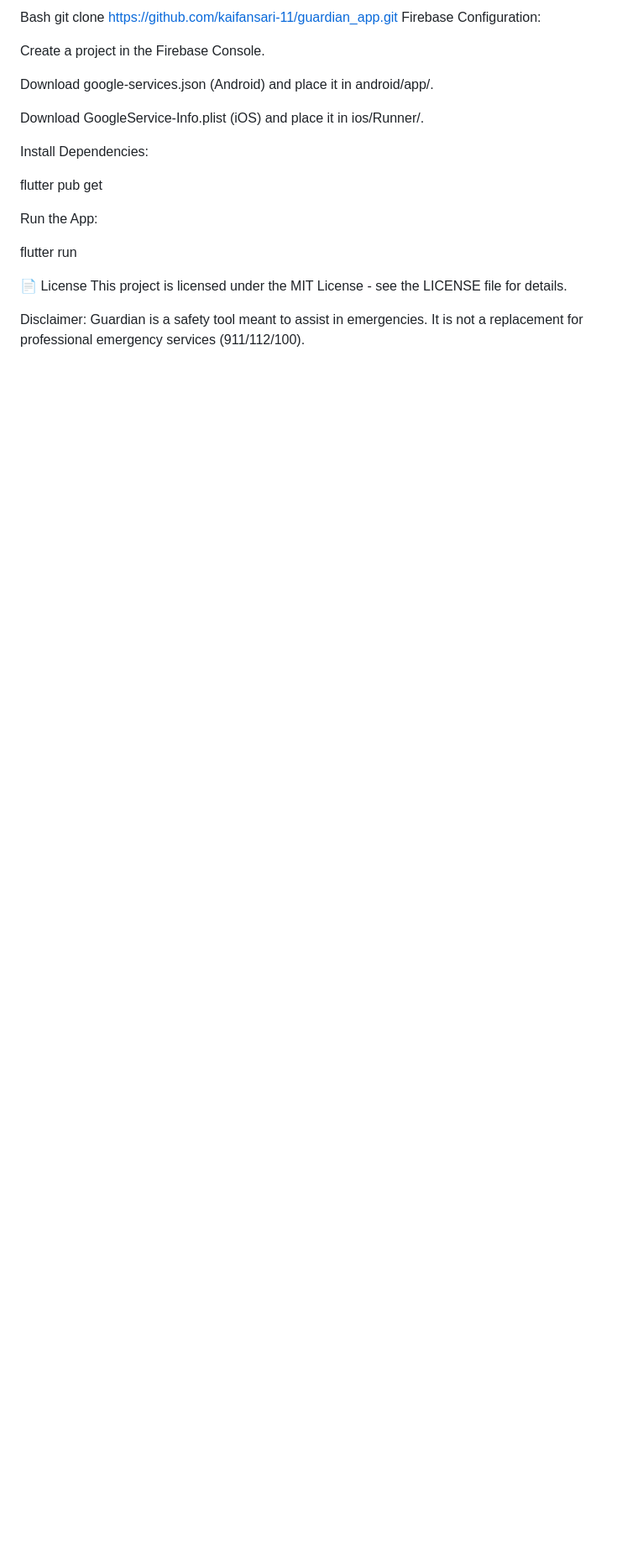
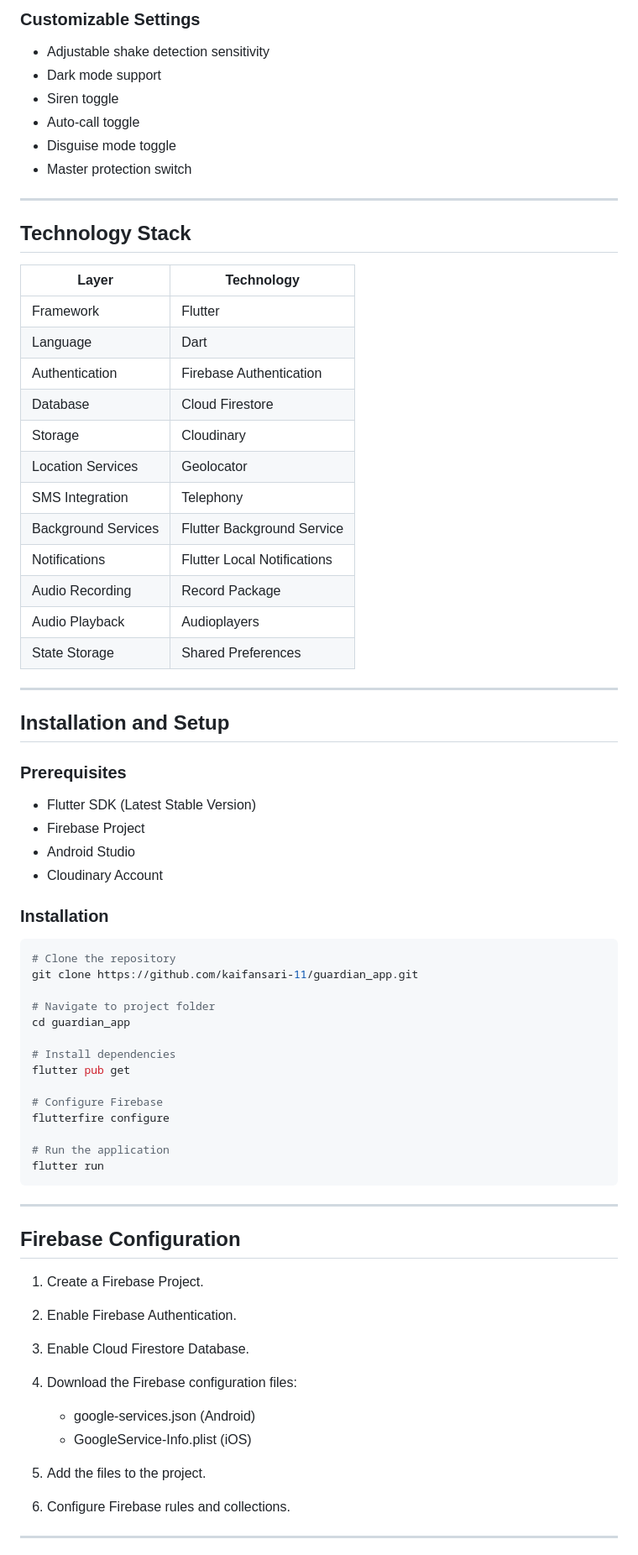
Before and after one commit to kaifansari-11/guardian_app, a Markdown page: README.md, the part around one of its changes. Shown at 84% size. Drawn GitHub-style; blank space fills up the shorter version.

````diff
--- a/README.md
+++ b/README.md
@@ -54,23 +73,75 @@ Clone the Repository:
 
-Bash
+### Customizable Settings
+
+* Adjustable shake detection sensitivity
+* Dark mode support
+* Siren toggle
+* Auto-call toggle
+* Disguise mode toggle
+* Master protection switch
+
+---
+
+## Technology Stack
+
+| Layer               | Technology                  |
+| ------------------- | --------------------------- |
+| Framework           | Flutter                     |
+| Language            | Dart                        |
+| Authentication      | Firebase Authentication     |
+| Database            | Cloud Firestore             |
+| Storage             | Cloudinary                  |
+| Location Services   | Geolocator                  |
+| SMS Integration     | Telephony                   |
+| Background Services | Flutter Background Service  |
+| Notifications       | Flutter Local Notifications |
+| Audio Recording     | Record Package              |
+| Audio Playback      | Audioplayers                |
+| State Storage       | Shared Preferences          |
+
+---
+
+## Installation and Setup
+
+### Prerequisites
+
+* Flutter SDK (Latest Stable Version)
+* Firebase Project
+* Android Studio
+* Cloudinary Account
+
+### Installation
+
+```bash
+# Clone the repository
 git clone https://github.com/kaifansari-11/guardian_app.git
-Firebase Configuration:
 
-Create a project in the Firebase Console.
+# Navigate to project folder
+cd guardian_app
 
-Download google-services.json (Android) and place it in android/app/.
-
-Download GoogleService-Info.plist (iOS) and place it in ios/Runner/.
-
-Install Dependencies:
-
+# Install dependencies
 flutter pub get
 
-Run the App:
+# Configure Firebase
+flutterfire configure
 
+# Run the application
 flutter run
+```
 
-📄 License
-This project is licensed under the MIT License - see the LICENSE file for details.
+---
 
-Disclaimer: Guardian is a safety tool meant to assist in emergencies. It is not a replacement for professional emergency services (911/112/100).
+## Firebase Configuration
+
+1. Create a Firebase Project.
+2. Enable Firebase Authentication.
+3. Enable Cloud Firestore Database.
+4. Download the Firebase configuration files:
+
+   * google-services.json (Android)
+   * GoogleService-Info.plist (iOS)
+5. Add the files to the project.
+6. Configure Firebase rules and collections.
+
+---
+
````
Also changed, not shown: other parts of README.md (+121 -30 lines).
